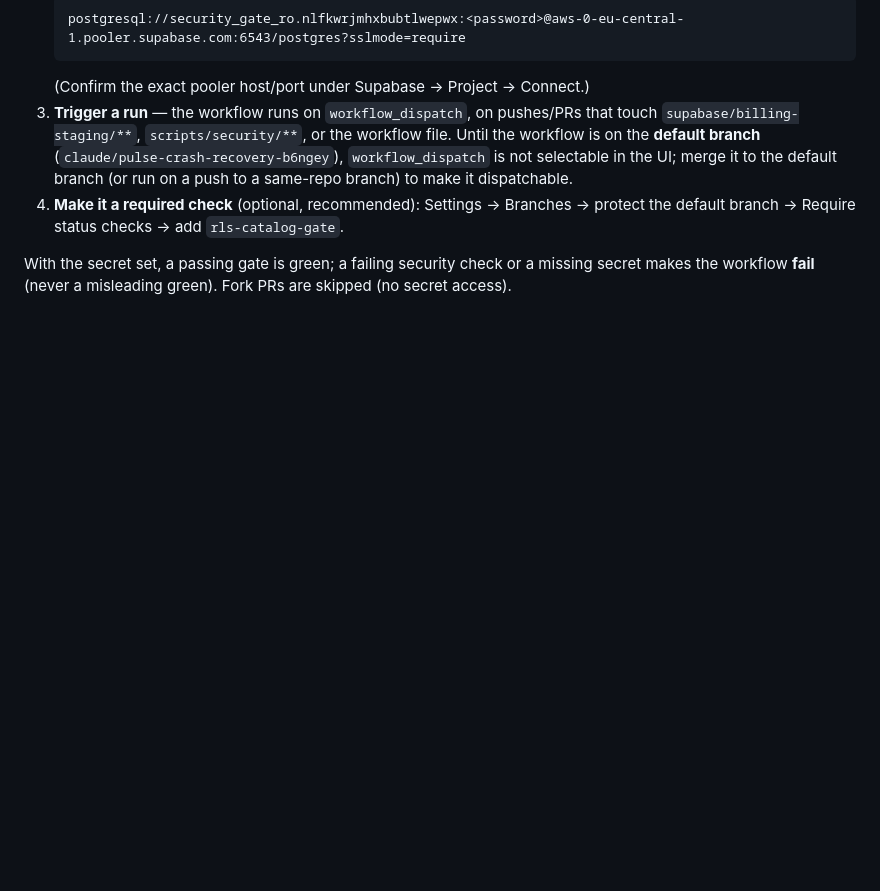
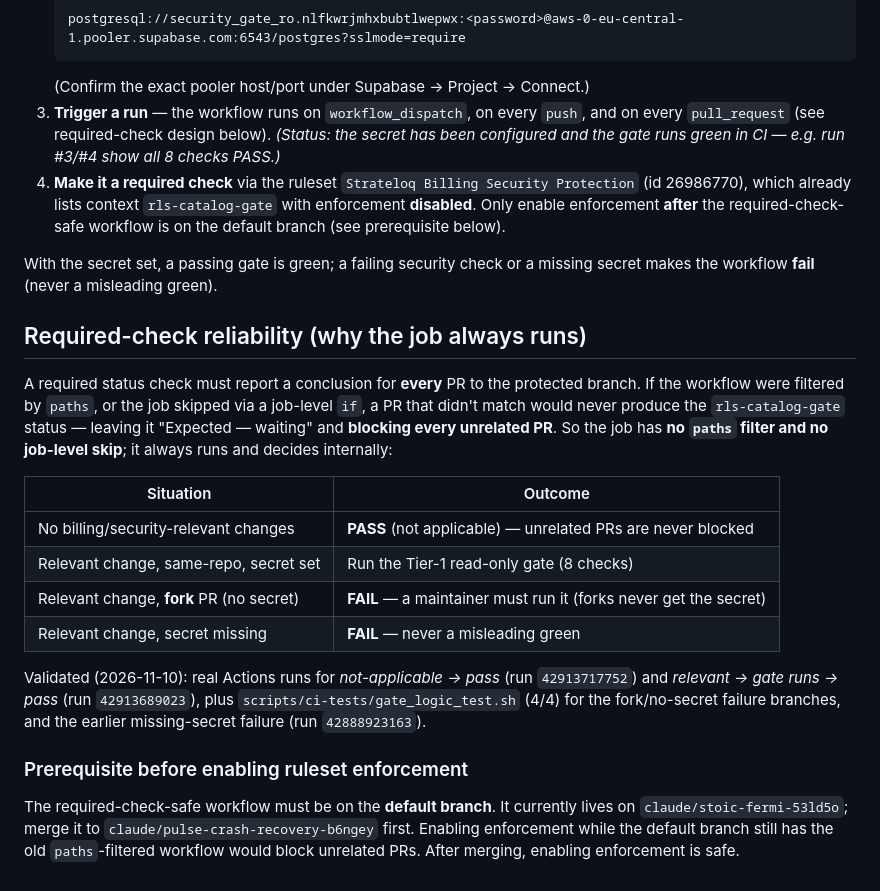
Before and after one commit to actioncorllen/global-intelligence-pulse, a Markdown page: scripts/security/SECURITY-GATE.md, the part around the change. Rendered like a GitHub page; blank space fills up the shorter version.

Commit message:
Docs: reflect always-run gate design + ruleset activation prerequisite
Update SECURITY-GATE.md for the corrected workflow: the job always runs (no
paths filter, no job-level skip) and decides internally, so the required
rls-catalog-gate never leaves an unrelated PR permanently pending. Documents
the four decision outcomes, the live validation runs, and the prerequisite
that the fixed workflow must reach the default branch before ruleset
enforcement is enabled.

Co-Authored-By: Claude Opus 4.8 <noreply@anthropic.com>
Claude-Session: https://claude.ai/code/session_01QYpwmrvP1zwatn4cVgjBKC

````diff
--- a/scripts/security/SECURITY-GATE.md
+++ b/scripts/security/SECURITY-GATE.md
@@ -53,13 +53,39 @@ GitHub App token only has `metadata=read`). These steps must be done by a repo a
    postgresql://security_gate_ro.nlfkwrjmhxbubtlwepwx:<password>@aws-0-eu-central-1.pooler.supabase.com:6543/postgres?sslmode=require
    ```
    (Confirm the exact pooler host/port under Supabase → Project → Connect.)
-3. **Trigger a run** — the workflow runs on `workflow_dispatch`, on pushes/PRs that touch
-   `supabase/billing-staging/**`, `scripts/security/**`, or the workflow file. Until the
-   workflow is on the **default branch** (`claude/pulse-crash-recovery-b6ngey`),
-   `workflow_dispatch` is not selectable in the UI; merge it to the default branch (or run
-   on a push to a same-repo branch) to make it dispatchable.
-4. **Make it a required check** (optional, recommended): Settings → Branches → protect the
-   default branch → Require status checks → add `rls-catalog-gate`.
+3. **Trigger a run** — the workflow runs on `workflow_dispatch`, on every `push`, and on
+   every `pull_request` (see required-check design below). *(Status: the secret has been
+   configured and the gate runs green in CI — e.g. run #3/#4 show all 8 checks PASS.)*
+4. **Make it a required check** via the ruleset `Strateloq Billing Security Protection`
+   (id 26986770), which already lists context `rls-catalog-gate` with enforcement
+   **disabled**. Only enable enforcement **after** the required-check-safe workflow is on
+   the default branch (see prerequisite below).
 
 With the secret set, a passing gate is green; a failing security check or a missing secret
-makes the workflow **fail** (never a misleading green). Fork PRs are skipped (no secret access).
+makes the workflow **fail** (never a misleading green).
+
+## Required-check reliability (why the job always runs)
+
+A required status check must report a conclusion for **every** PR to the protected branch.
+If the workflow were filtered by `paths`, or the job skipped via a job-level `if`, a PR that
+didn't match would never produce the `rls-catalog-gate` status — leaving it "Expected —
+waiting" and **blocking every unrelated PR**. So the job has **no `paths` filter and no
+job-level skip**; it always runs and decides internally:
+
+| Situation | Outcome |
+|---|---|
+| No billing/security-relevant changes | **PASS** (not applicable) — unrelated PRs are never blocked |
+| Relevant change, same-repo, secret set | Run the Tier-1 read-only gate (8 checks) |
+| Relevant change, **fork** PR (no secret) | **FAIL** — a maintainer must run it (forks never get the secret) |
+| Relevant change, secret missing | **FAIL** — never a misleading green |
+
+Validated (2026-11-10): real Actions runs for *not-applicable → pass* (run `42913717752`)
+and *relevant → gate runs → pass* (run `42913689023`), plus `scripts/ci-tests/gate_logic_test.sh`
+(4/4) for the fork/no-secret failure branches, and the earlier missing-secret failure (run
+`42888923163`).
+
+### Prerequisite before enabling ruleset enforcement
+The required-check-safe workflow must be on the **default branch**. It currently lives on
+`claude/stoic-fermi-53ld5o`; merge it to `claude/pulse-crash-recovery-b6ngey` first. Enabling
+enforcement while the default branch still has the old `paths`-filtered workflow would block
+unrelated PRs. After merging, enabling enforcement is safe.
````
